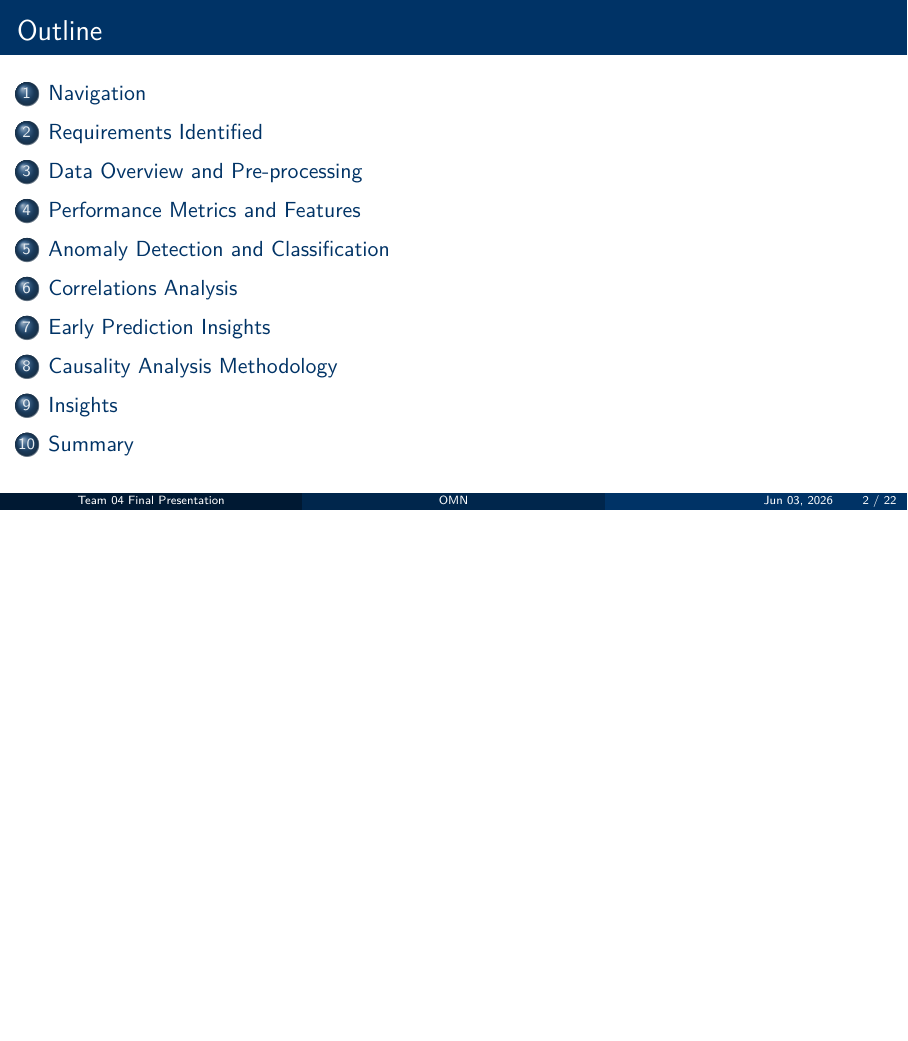
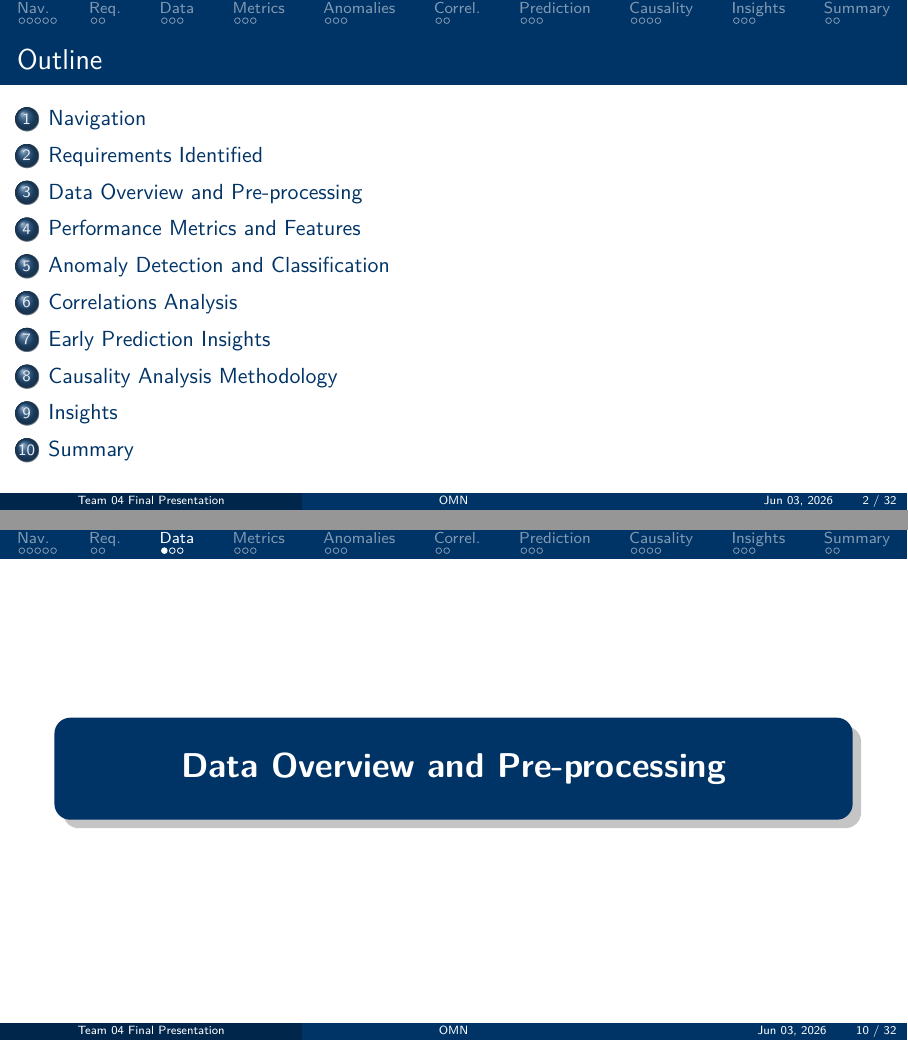
Before and after one commit to nasimpc/latex_beamer_presentation, LaTeX slides (RPROS_Team4.tex): page 2 of 22 before the commit and pages 2 and 10 of 32 after it, the two joined at a grey line, the shorter picture padded with empty space. Compiled offline with pdfLaTeX.

Commit message:
intermediate

```diff
--- a/RPROS_Team4.tex
+++ b/RPROS_Team4.tex
@@ -8,6 +8,7 @@
 % ============================================================================
 \usetheme{Madrid}
 \usecolortheme{whale}
+\useoutertheme[subsection=false]{miniframes}
 
 % Custom colors inspired by German universities (e.g., TU/LMU style)
 \definecolor{uniblue}{RGB}{0, 51, 102}
@@ -24,6 +25,10 @@
 \setbeamercolor{item}{fg=uniblue}
 \setbeamercolor{subitem}{fg=unigray}
 \setbeamercolor{footline}{fg=unigray}
+\setbeamercolor{section in head/foot}{fg=white, bg=uniblue}
+\setbeamercolor{mini frame}{fg=white, bg=uniblue}
+\setbeamerfont{section in head/foot}{size=\scriptsize}
+\setbeamerfont{section title}{size=\LARGE, series=\bfseries}
 
 % Remove navigation symbols
 \setbeamertemplate{navigation symbols}{}
@@ -59,6 +64,7 @@
 \usepackage{array}
 \usepackage{multirow}
 \usepackage{hyperref}
+\usetikzlibrary{shadows}
 
 % Table column types
 \newcolumntype{L}[1]{>{\raggedright\arraybackslash}p{#1}}
@@ -72,6 +78,34 @@
 \author[Team 04 Final Presentation]{Team 04 Final Presentation}
 \institute[Universität Bremen]{Robot Programing with ROS\\Summer Semester 2026}
 \date{Jun 03, 2026}
+
+% Keep a compact label in the top navigation and the full title on dividers.
+\newcommand{\fullsectiontitle}{}
+\newcommand{\presentationsection}[2][]{%
+  \gdef\fullsectiontitle{#2}%
+  \section[#1]{#2}%
+}
+
+% Dedicated title slide for each section, with the navigation bar visible.
+\AtBeginSection[]{
+  \begin{frame}
+    \centering
+    \vfill
+    \begin{tikzpicture}
+      \node[
+        fill=uniblue,
+        text=white,
+        rounded corners=8pt,
+        drop shadow={shadow xshift=1.5mm, shadow yshift=-1.5mm, opacity=0.45},
+        minimum width=0.88\paperwidth,
+        minimum height=1.8cm,
+        inner xsep=8mm,
+        align=center
+      ] {\usebeamerfont{section title}\fullsectiontitle};
+    \end{tikzpicture}
+    \vfill
+  \end{frame}
+}
 
 % ============================================================================
 % DOCUMENT
@@ -89,7 +123,7 @@
 \end{frame}
 
 % ============================================================================
-\section{Navigation}
+\presentationsection[Nav.]{Navigation}
 % ============================================================================
 
 \begin{frame}{Navigation: Main Steps}
@@ -210,7 +244,7 @@
 \end{frame}
 
 % ============================================================================
-\section{Requirements Identified}
+\presentationsection[Req.]{Requirements Identified}
 % ============================================================================
 
 \begin{frame}{Requirements Identified}
@@ -225,10 +259,11 @@
 \end{frame}
 
 % ============================================================================
-\section{Data Overview and Pre-processing}
+\presentationsection[Data]{Data Overview and Pre-processing}
 % ============================================================================
 
 \begin{frame}{Dataset Overview}
+  \footnotesize
   \begin{columns}[T]
     \begin{column}{0.48\textwidth}
       \begin{block}{Dataset Properties}
@@ -286,7 +321,7 @@
 \end{frame}
 
 % ============================================================================
-\section{Performance Metrics and Features}
+\presentationsection[Metrics]{Performance Metrics and Features}
 % ============================================================================
 
 \begin{frame}{Performance Metrics (8 Metrics)}
@@ -330,7 +365,7 @@
 \end{frame}
 
 % ============================================================================
-\section{Anomaly Detection and Classification}
+\presentationsection[Anomalies]{Anomaly Detection and Classification}
 % ============================================================================
 
 \begin{frame}{Anomaly Detection and Classification}
@@ -394,7 +429,7 @@
 
 % ============================================================================
 % ============================================================================
-\section{Correlations Analysis}
+\presentationsection[Correl.]{Correlations Analysis}
 % ============================================================================
 
 \begin{frame}{Anomaly Correlations Analysis}
@@ -414,7 +449,7 @@
 \end{frame}
 
 % ============================================================================
-\section{Early Prediction Insights}
+\presentationsection[Prediction]{Early Prediction Insights}
 % ============================================================================
 
 \begin{frame}{Early Prediction: Predictability}
@@ -471,7 +506,7 @@
 \end{frame}
 
 % ============================================================================
-\section{Causality Analysis Methodology}
+\presentationsection[Causality]{Causality Analysis Methodology}
 % ============================================================================
 
 \begin{frame}{Methodology Evolution}
@@ -530,7 +565,7 @@
 \end{frame}
 
 % ============================================================================
-\section{Insights}
+\presentationsection[Insights]{Insights}
 % ============================================================================
 
 \begin{frame}{Technical Insights (Important)}
@@ -573,7 +608,7 @@
 \end{frame}
 
 % ============================================================================
-\section{Summary}
+\presentationsection[Summary]{Summary}
 % ============================================================================
 
 \begin{frame}{Summary}
```
Also changed, not shown: RPROS_Team4.pdf, img/A_Path.png (added), img/Theta_Path.png (added), img/blind_exploration.drawio.png (added), img/coll_av.png (added), img/coll_av_idle.png (added), img/dashboard_1.png (added), img/exploration.png (added), img/goal_queue_completed.png (added), img/goal_queue_queued.png (added), img/overview.drawio.png (added), img/random_drift.drawio.png (added), RPROS_Team4.tex (2 more changed lines).
